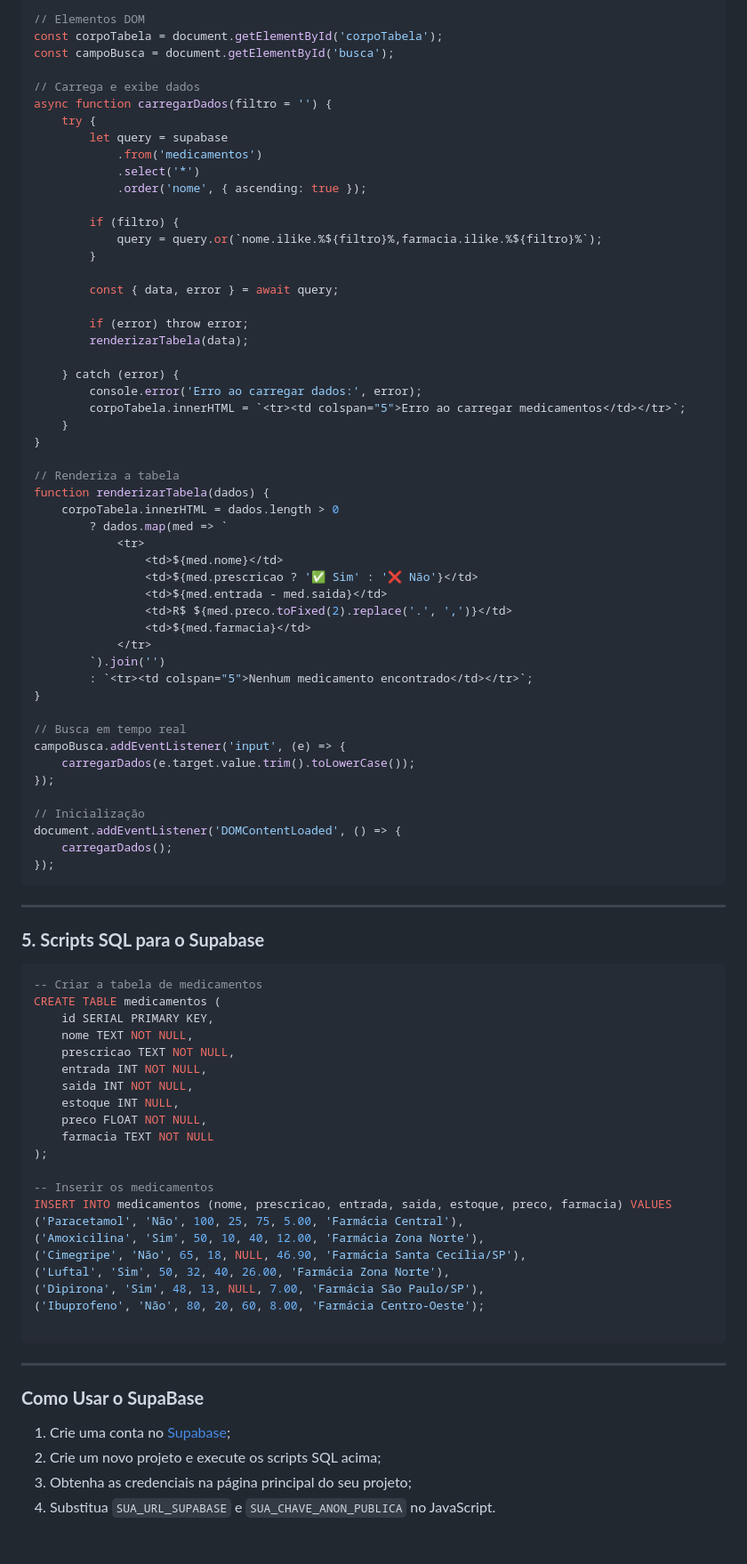
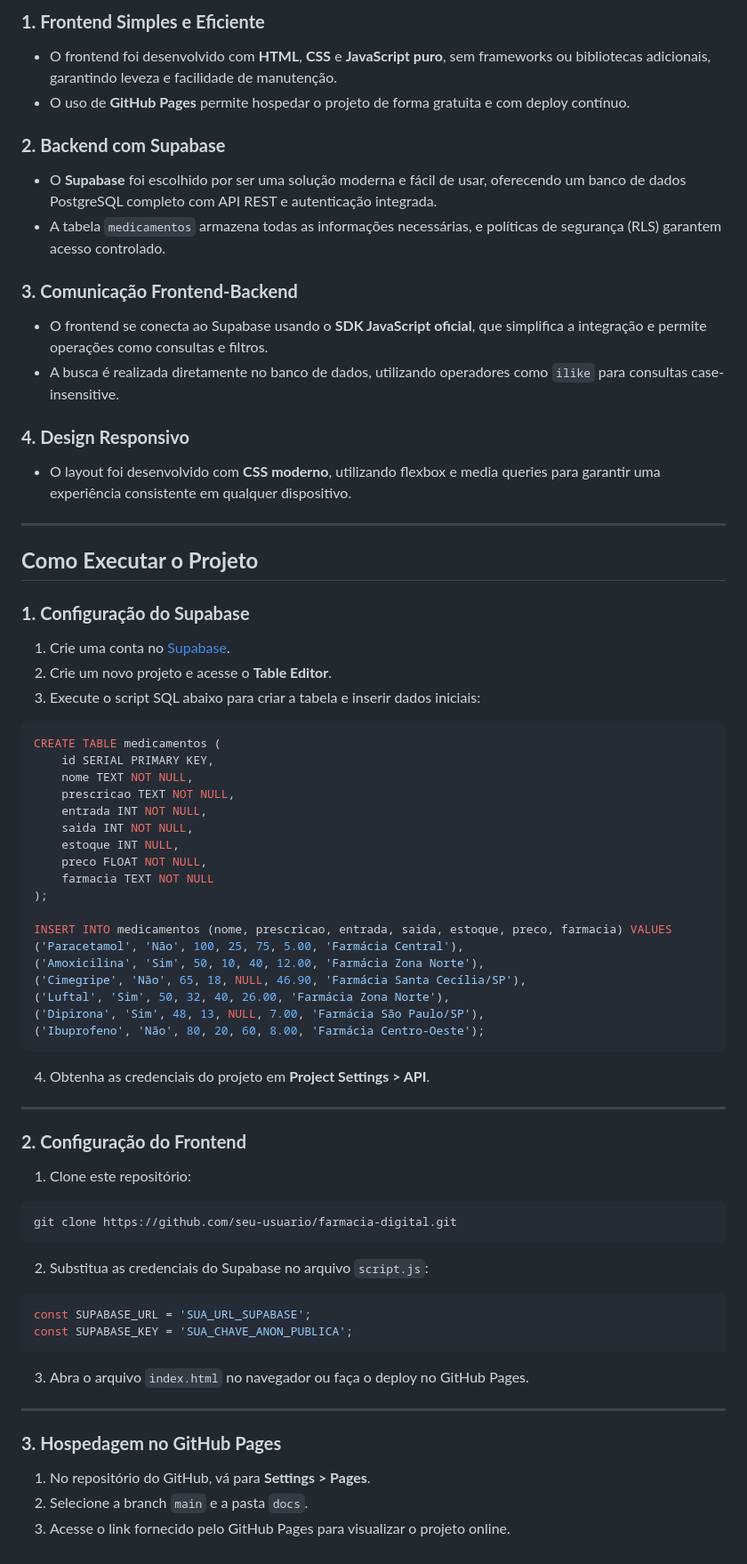
Before and after one commit to BelisnalvaCosta/My-APIs, a Markdown page: docs/README.md, the part around one of its changes. Shown at 89% size. Drawn GitHub-style.

````diff
--- a/docs/README.md
+++ b/docs/README.md
@@ -149,63 +47,29 @@ const supabase = window.supabase.createClient(SUPABASE_URL, SUPABASE_KEY);
 
-// Elementos DOM
-const corpoTabela = document.getElementById('corpoTabela');
-const campoBusca = document.getElementById('busca');
+### **1. Frontend Simples e Eficiente**
+- O frontend foi desenvolvido com **HTML**, **CSS** e **JavaScript puro**, sem frameworks ou bibliotecas adicionais, garantindo leveza e facilidade de manutenção.
+- O uso de **GitHub Pages** permite hospedar o projeto de forma gratuita e com deploy contínuo.
 
-// Carrega e exibe dados
-async function carregarDados(filtro = '') {
-    try {
-        let query = supabase
-            .from('medicamentos')
-            .select('*')
-            .order('nome', { ascending: true });
+### **2. Backend com Supabase**
+- O **Supabase** foi escolhido por ser uma solução moderna e fácil de usar, oferecendo um banco de dados PostgreSQL completo com API REST e autenticação integrada.
+- A tabela `medicamentos` armazena todas as informações necessárias, e políticas de segurança (RLS) garantem acesso controlado.
 
-        if (filtro) {
-            query = query.or(`nome.ilike.%${filtro}%,farmacia.ilike.%${filtro}%`);
-        }
+### **3. Comunicação Frontend-Backend**
+- O frontend se conecta ao Supabase usando o **SDK JavaScript oficial**, que simplifica a integração e permite operações como consultas e filtros.
+- A busca é realizada diretamente no banco de dados, utilizando operadores como `ilike` para consultas case-insensitive.
 
-        const { data, error } = await query;
-
-        if (error) throw error;
-        renderizarTabela(data);
-
-    } catch (error) {
-        console.error('Erro ao carregar dados:', error);
-        corpoTabela.innerHTML = `<tr><td colspan="5">Erro ao carregar medicamentos</td></tr>`;
-    }
-}
-
-// Renderiza a tabela
-function renderizarTabela(dados) {
-    corpoTabela.innerHTML = dados.length > 0
-        ? dados.map(med => `
-            <tr>
-                <td>${med.nome}</td>
-                <td>${med.prescricao ? '✅ Sim' : '❌ Não'}</td>
-                <td>${med.entrada - med.saida}</td>
-                <td>R$ ${med.preco.toFixed(2).replace('.', ',')}</td>
-                <td>${med.farmacia}</td>
-            </tr>
-        `).join('')
-        : `<tr><td colspan="5">Nenhum medicamento encontrado</td></tr>`;
-}
-
-// Busca em tempo real
-campoBusca.addEventListener('input', (e) => {
-    carregarDados(e.target.value.trim().toLowerCase());
-});
-
-// Inicialização
-document.addEventListener('DOMContentLoaded', () => {
-    carregarDados();
-});
-```
+### **4. Design Responsivo**
+- O layout foi desenvolvido com **CSS moderno**, utilizando flexbox e media queries para garantir uma experiência consistente em qualquer dispositivo.
 
 ---
 
-### **5. Scripts SQL para o Supabase**
+## **Como Executar o Projeto**
+
+### **1. Configuração do Supabase**
+1. Crie uma conta no [Supabase](https://supabase.com/).
+2. Crie um novo projeto e acesse o **Table Editor**.
+3. Execute o script SQL abaixo para criar a tabela e inserir dados iniciais:
 
 ```sql
--- Criar a tabela de medicamentos
 CREATE TABLE medicamentos (
     id SERIAL PRIMARY KEY,
     nome TEXT NOT NULL,
@@ -217,7 +81,6 @@ CREATE TABLE medicamentos (
     farmacia TEXT NOT NULL
 );
 
--- Inserir os medicamentos
 INSERT INTO medicamentos (nome, prescricao, entrada, saida, estoque, preco, farmacia) VALUES
 ('Paracetamol', 'Não', 100, 25, 75, 5.00, 'Farmácia Central'),
 ('Amoxicilina', 'Sim', 50, 10, 40, 12.00, 'Farmácia Zona Norte'),
@@ -225,13 +88,29 @@ INSERT INTO medicamentos (nome, prescricao, entrada, saida, estoque, preco, farm
 ('Luftal', 'Sim', 50, 32, 40, 26.00, 'Farmácia Zona Norte'),
 ('Dipirona', 'Sim', 48, 13, NULL, 7.00, 'Farmácia São Paulo/SP'),
 ('Ibuprofeno', 'Não', 80, 20, 60, 8.00, 'Farmácia Centro-Oeste');
+```
 
-```
+4. Obtenha as credenciais do projeto em **Project Settings > API**.
 
 ---
 
-### **Como Usar o SupaBase**
-1. Crie uma conta no [Supabase](https://supabase.com/);
-2. Crie um novo projeto e execute os scripts SQL acima;
-3. Obtenha as credenciais na página principal do seu projeto;
-4. Substitua `SUA_URL_SUPABASE` e `SUA_CHAVE_ANON_PUBLICA` no JavaScript.
+### **2. Configuração do Frontend**
+1. Clone este repositório:
+```bash
+git clone https://github.com/seu-usuario/farmacia-digital.git
+```
+
+2. Substitua as credenciais do Supabase no arquivo `script.js`:
+```javascript
+const SUPABASE_URL = 'SUA_URL_SUPABASE';
+const SUPABASE_KEY = 'SUA_CHAVE_ANON_PUBLICA';
+```
+
+3. Abra o arquivo `index.html` no navegador ou faça o deploy no GitHub Pages.
+
+---
+
+### **3. Hospedagem no GitHub Pages**
+1. No repositório do GitHub, vá para **Settings > Pages**.
+2. Selecione a branch `main` e a pasta `docs`.
+3. Acesse o link fornecido pelo GitHub Pages para visualizar o projeto online.
````
Also changed, not shown: other parts of docs/README.md (+30 -132 lines).
